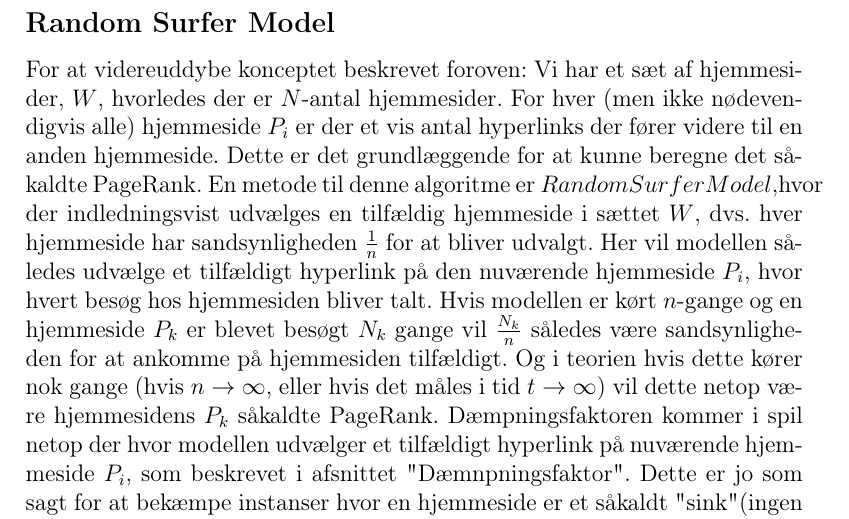
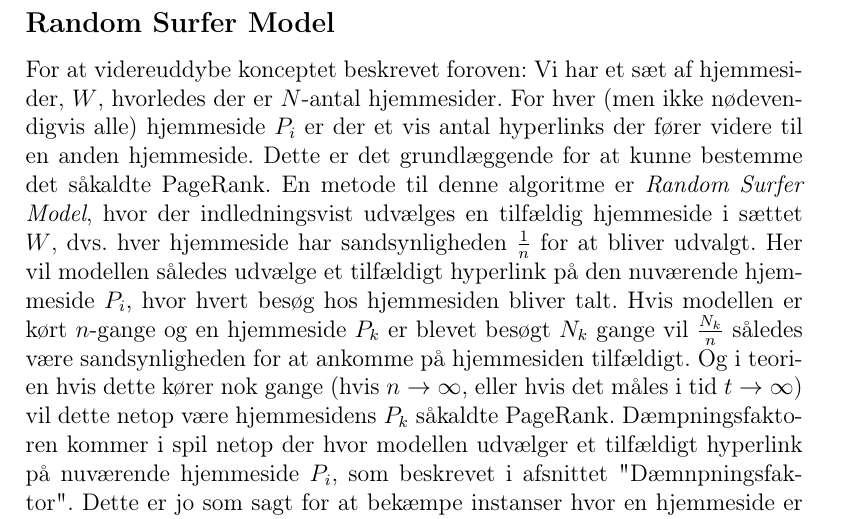
Before and after one commit to Kaizerkaj/Projekt-4-MAT-TEK, a LaTeX document (main.tex, which reads PageRank algo.tex): part of page 3 of 9, cut so that both start at the same text. Compiled offline with pdfLaTeX.

Commit message:
Updates from Overleaf

```diff
--- a/PageRank algo.tex
+++ b/PageRank algo.tex
@@ -12,7 +12,7 @@ Formålet med PageRank algoritmen er at estimere den relative relevans af hjemme
 Når man går ind på en hjemmeside vil der oftest være såkaldte hyperlinks der tager brugeren til en anden hjemmeside. Lad os betragte en situation hvor en hjemmeside A kun linker til en hjemmeside B og hjemmeside B kun linker til hjemmeside A. Når dette er tilfældet, og man kører vores algoritme vil man jo netop sidde fast ved disse to hjemmesider under hele forløbet, og således vil det være vanskeligt at bestemme en "ordentlig"  PageRank. For at undgå dette har vi en såkaldt dæmpningsfaktor, $d$ (eng.: damping factor). Formålet med denne er at give en mulighed for at dæmpe algortimen ved algoritmens næste skridt. Dette skal forstås således: Enten udvælges et tilfældigt hyperlink på den nuværende hjemmeside eller udvælges en tilfældig hjemmeside i vores sæt af hjemmesider ($W$). En almindelig værdi for $d$ er 0.85, dvs. 85\% sandsynlighed for at udvælge et tilfældigt hyperlink som hjemmeside $P_i$ linker til og $1 - d = 0.15$ dvs. 15\% sandsynlighed for at udvælge en tilfældig hjemmeside i sættet $W$ (nuværende hjemmeside inkluderet).
 
 \subsection*{Random Surfer Model}
-For at videreuddybe konceptet beskrevet foroven: Vi har et sæt af hjemmesider, $W$, hvorledes der er $N$-antal hjemmesider. For hver (men ikke nødevendigvis alle) hjemmeside $P_i$ er der et vis antal hyperlinks der fører videre til en anden hjemmeside. Dette er det grundlæggende for at kunne beregne det såkaldte PageRank. En metode til denne algoritme er $Random Surfer Model$,hvor der indledningsvist udvælges en tilfældig hjemmeside i sættet $W$, dvs. hver hjemmeside har sandsynligheden $\frac{1}{n}$ for at bliver udvalgt. Her vil modellen således udvælge et tilfældigt hyperlink på den nuværende hjemmeside $P_i$, hvor hvert besøg hos hjemmesiden bliver talt. Hvis modellen er kørt $n$-gange og en hjemmeside $P_k$ er blevet besøgt $N_k$ gange vil $\frac{N_k}{n}$ således være sandsynligheden for at ankomme på hjemmesiden tilfældigt. Og i teorien hvis dette kører nok gange (hvis $n \rightarrow \infty$, eller hvis det måles i tid $t \rightarrow \infty$) vil dette netop være hjemmesidens $P_k$ såkaldte PageRank. Dæmpningsfaktoren kommer i spil netop der hvor modellen udvælger et tilfældigt hyperlink på nuværende hjemmeside $P_i$, som beskrevet i afsnittet "Dæmnpningsfaktor". Dette er jo som sagt for at bekæmpe instanser hvor en hjemmeside er et såkaldt "sink" (ingen hyperlinks) eller hvis to hjemmesider kun fører til hinanden.
+For at videreuddybe konceptet beskrevet foroven: Vi har et sæt af hjemmesider, $W$, hvorledes der er $N$-antal hjemmesider. For hver (men ikke nødevendigvis alle) hjemmeside $P_i$ er der et vis antal hyperlinks der fører videre til en anden hjemmeside. Dette er det grundlæggende for at kunne bestemme det såkaldte PageRank. En metode til denne algoritme er \emph{Random Surfer Model}, hvor der indledningsvist udvælges en tilfældig hjemmeside i sættet $W$, dvs. hver hjemmeside har sandsynligheden $\frac{1}{n}$ for at bliver udvalgt. Her vil modellen således udvælge et tilfældigt hyperlink på den nuværende hjemmeside $P_i$, hvor hvert besøg hos hjemmesiden bliver talt. Hvis modellen er kørt $n$-gange og en hjemmeside $P_k$ er blevet besøgt $N_k$ gange vil $\frac{N_k}{n}$ således være sandsynligheden for at ankomme på hjemmesiden tilfældigt. Og i teorien hvis dette kører nok gange (hvis $n \rightarrow \infty$, eller hvis det måles i tid $t \rightarrow \infty$) vil dette netop være hjemmesidens $P_k$ såkaldte PageRank. Dæmpningsfaktoren kommer i spil netop der hvor modellen udvælger et tilfældigt hyperlink på nuværende hjemmeside $P_i$, som beskrevet i afsnittet "Dæmnpningsfaktor". Dette er jo som sagt for at bekæmpe instanser hvor en hjemmeside er et såkaldt "sink" (ingen hyperlinks) eller hvis to hjemmesider kun fører til hinanden.
 
 
 \subsection*{title}
```
